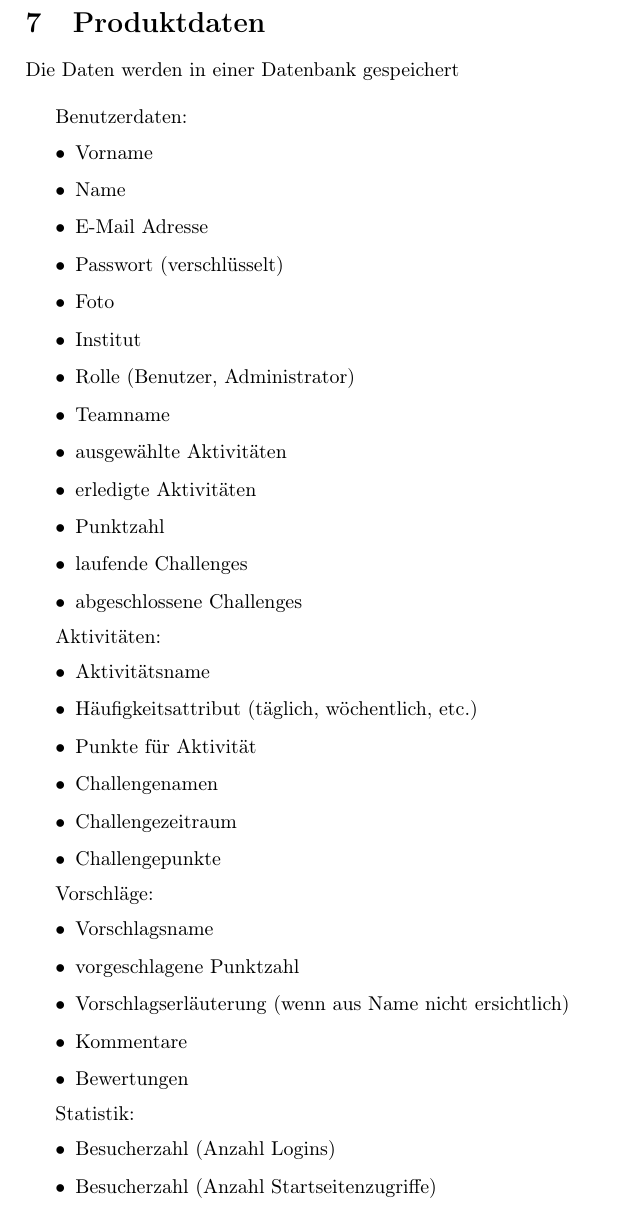
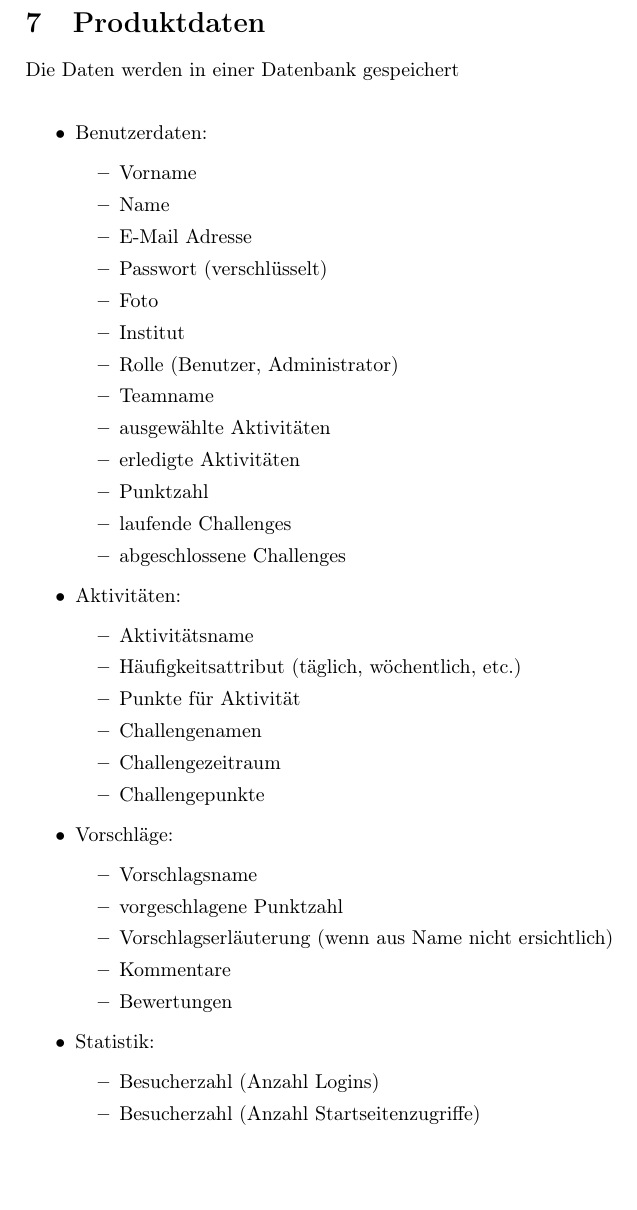
Before and after one commit to EnergyChallenge/EnergyChallenge, a LaTeX document (doc/Pflichtenheft/pflichtenheft.tex, which reads doc/Pflichtenheft/produktdaten.tex): part of page 52 of 68, cut so that both start at the same text, the shorter picture padded with empty space. Compiled offline with pdfLaTeX.

Commit message:
Update produktdaten.tex für mehr Übersichtlichkeit

```diff
--- a/doc/Pflichtenheft/produktdaten.tex
+++ b/doc/Pflichtenheft/produktdaten.tex
@@ -1,7 +1,7 @@
 \section{Produktdaten}
 Die Daten werden in einer Datenbank gespeichert \\
-
-Benutzerdaten:
+\begin{itemize}
+\item Benutzerdaten:
 \begin{itemize}
 \item Vorname
 \item Name
@@ -18,7 +18,7 @@ Benutzerdaten:
 \item abgeschlossene Challenges
 \end{itemize}
 
-Aktivitäten:
+\item Aktivitäten:
 \begin{itemize}
 \item Aktivitätsname
 \item Häufigkeitsattribut (täglich, wöchentlich, etc.)
@@ -37,8 +37,9 @@ Vorschläge:
 \item Bewertungen
 \end{itemize}
 
-Statistik:
+\item Statistik:
 \begin{itemize}
 \item Besucherzahl (Anzahl Logins)
 \item Besucherzahl (Anzahl Startseitenzugriffe)
 \end{itemize}
+\end{itemize}
```
Also changed, not shown: doc/Pflichtenheft/produktdaten.tex (2 more changed lines).
